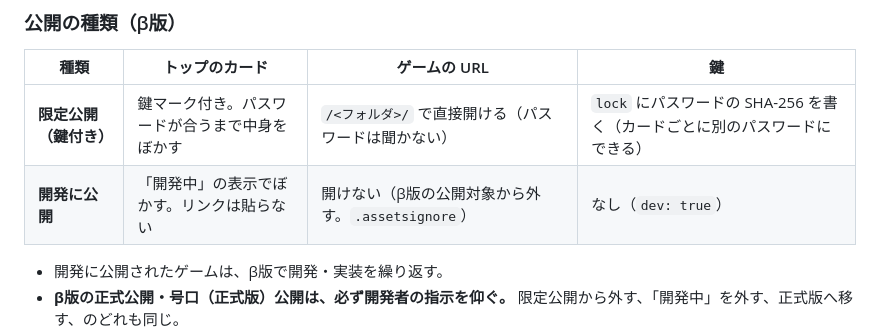
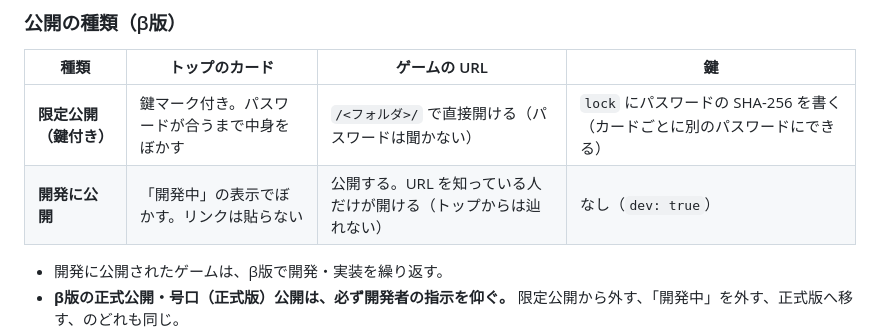
Before and after one commit to Chikuwa1014/chikugames, a Markdown page: CLAUDE.md, the part around the change. GitHub-like rendering.

Commit message:
共通ルール：開発に公開は「URLを知っている人だけ開ける」に変更（カードはリンクなし）
Co-Authored-By: Claude Haiku 5.5 <noreply@anthropic.com>
Claude-Session: https://claude.ai/code/session_01RQJPTteZQT4AGV7iUDPrvm

```diff
--- a/CLAUDE.md
+++ b/CLAUDE.md
@@ -48,7 +48,7 @@
 | 種類 | トップのカード | ゲームの URL | 鍵 |
 |---|---|---|---|
 | **限定公開（鍵付き）** | 鍵マーク付き。パスワードが合うまで中身をぼかす | `/<フォルダ>/` で直接開ける（パスワードは聞かない） | `lock` にパスワードの SHA-256 を書く（カードごとに別のパスワードにできる） |
-| **開発に公開** | 「開発中」の表示でぼかす。リンクは貼らない | 開けない（β版の公開対象から外す。`.assetsignore`） | なし（`dev: true`） |
+| **開発に公開** | 「開発中」の表示でぼかす。リンクは貼らない | 公開する。URL を知っている人だけが開ける（トップからは辿れない） | なし（`dev: true`） |
 
 - 開発に公開されたゲームは、β版で開発・実装を繰り返す。
 - **β版の正式公開・号口（正式版）公開は、必ず開発者の指示を仰ぐ。** 限定公開から外す、「開発中」を外す、正式版へ移す、のどれも同じ。
```
